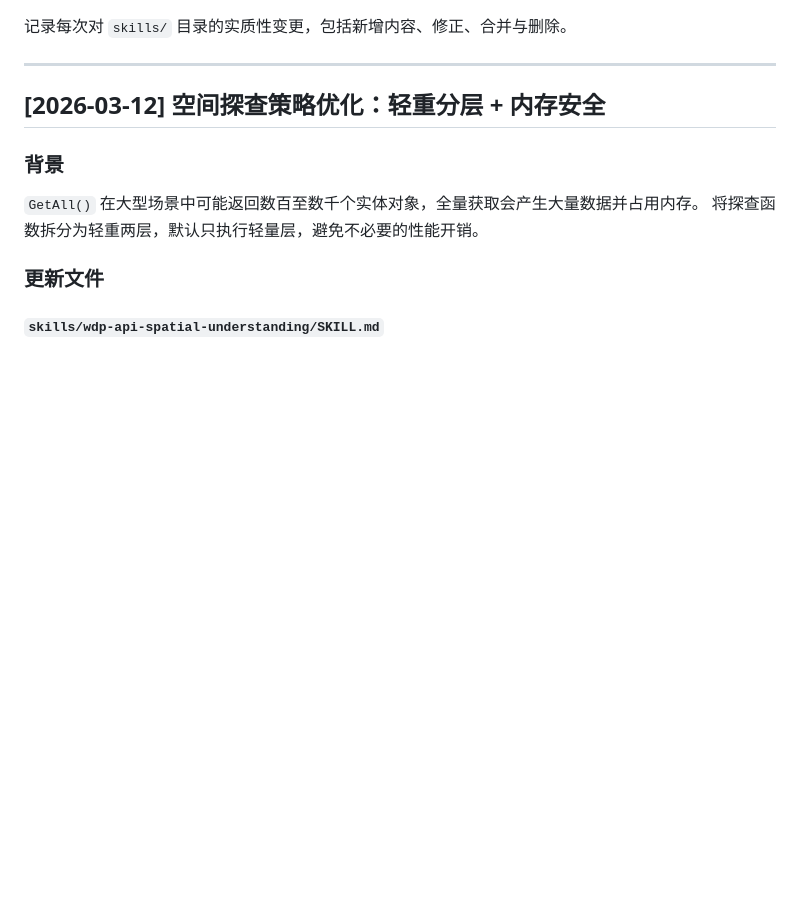
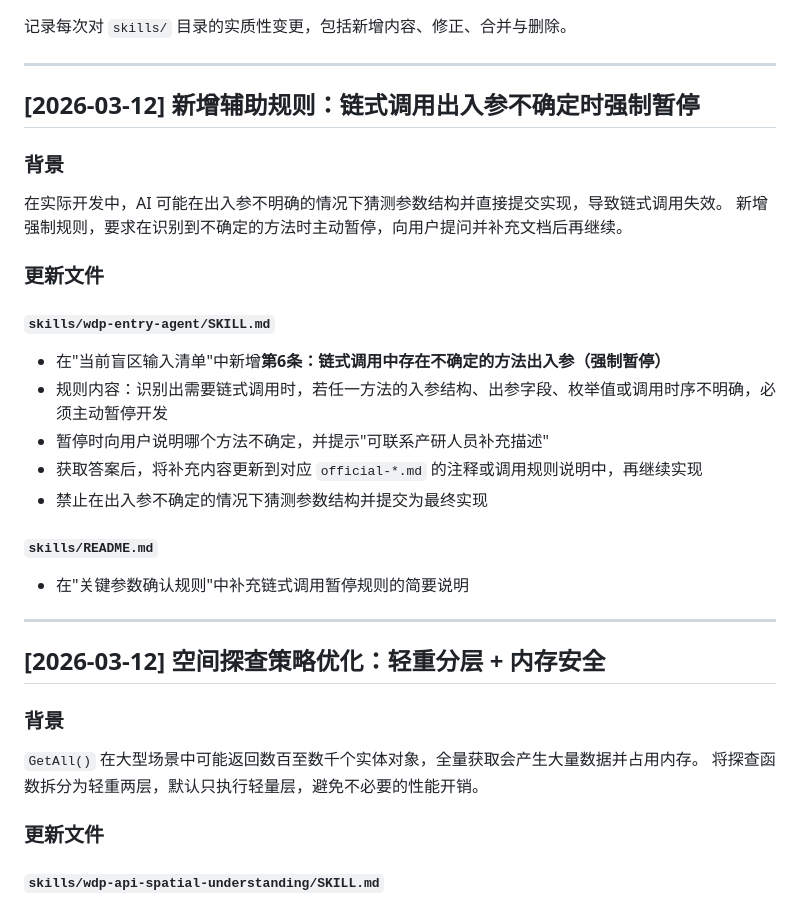
Before and after one commit to 51WDP-AICoding/WDP-AICoding, a Markdown page: skills/api_code_example/CHANGELOG.md, the part around the change. Drawn GitHub-style; blank space fills up the shorter version.

```diff
--- a/skills/api_code_example/CHANGELOG.md
+++ b/skills/api_code_example/CHANGELOG.md
@@ -1,5 +1,25 @@
 
 记录每次对 `skills/` 目录的实质性变更，包括新增内容、修正、合并与删除。
+
+---
+
+## [2026-03-12] 新增辅助规则：链式调用出入参不确定时强制暂停
+
+### 背景
+在实际开发中，AI 可能在出入参不明确的情况下猜测参数结构并直接提交实现，导致链式调用失效。
+新增强制规则，要求在识别到不确定的方法时主动暂停，向用户提问并补充文档后再继续。
+
+### 更新文件
+
+#### `skills/wdp-entry-agent/SKILL.md`
+- 在"当前盲区输入清单"中新增**第6条：链式调用中存在不确定的方法出入参（强制暂停）**
+- 规则内容：识别出需要链式调用时，若任一方法的入参结构、出参字段、枚举值或调用时序不明确，必须主动暂停开发
+- 暂停时向用户说明哪个方法不确定，并提示"可联系产研人员补充描述"
+- 获取答案后，将补充内容更新到对应 `official-*.md` 的注释或调用规则说明中，再继续实现
+- 禁止在出入参不确定的情况下猜测参数结构并提交为最终实现
+
+#### `skills/README.md`
+- 在"关键参数确认规则"中补充链式调用暂停规则的简要说明
 
 ---
 
```
Also changed, not shown: skills/README.md (+12 -11 lines), skills/wdp-entry-agent/SKILL.md (+7 -1 lines).
